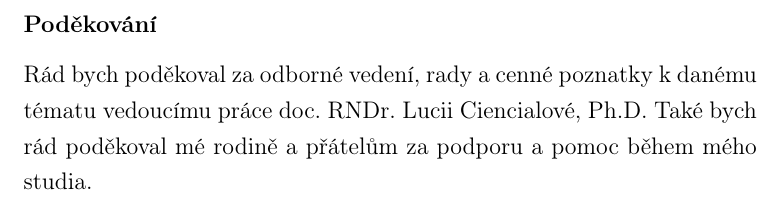
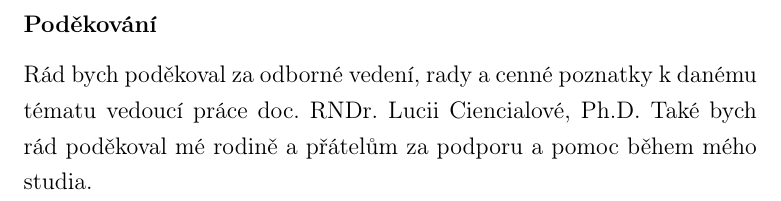
Before and after one commit to lukyncze/bachelor-thesis, a LaTeX thesis (thesis/sablona_ukazka.tex): part of page 7 of 109, cut so that both start at the same text. Compiled offline with pdfLaTeX.

Commit message:
thesis(thanks): inflection

```diff
--- a/thesis/sablona_ukazka.tex
+++ b/thesis/sablona_ukazka.tex
@@ -112,7 +112,7 @@ The thesis also contributes to a~deeper understanding of current trends in front
 
 % Doplňte jméno vedoucího, případně můžete poděkování přeformulovat.
 \podekovani{%
-  Rád bych poděkoval za odborné vedení, rady a~cenné poznatky k~danému tématu vedoucímu práce doc. RNDr. Lucii Ciencialové, Ph.D.
+  Rád bych poděkoval za odborné vedení, rady a~cenné poznatky k~danému tématu vedoucí práce doc. RNDr. Lucii Ciencialové, Ph.D.
   Také bych rád poděkoval mé rodině a~přátelům za podporu a~pomoc během mého studia.}
 
 
```
Also changed, not shown: thesis/sablona_ukazka.pdf, 3 other files.
